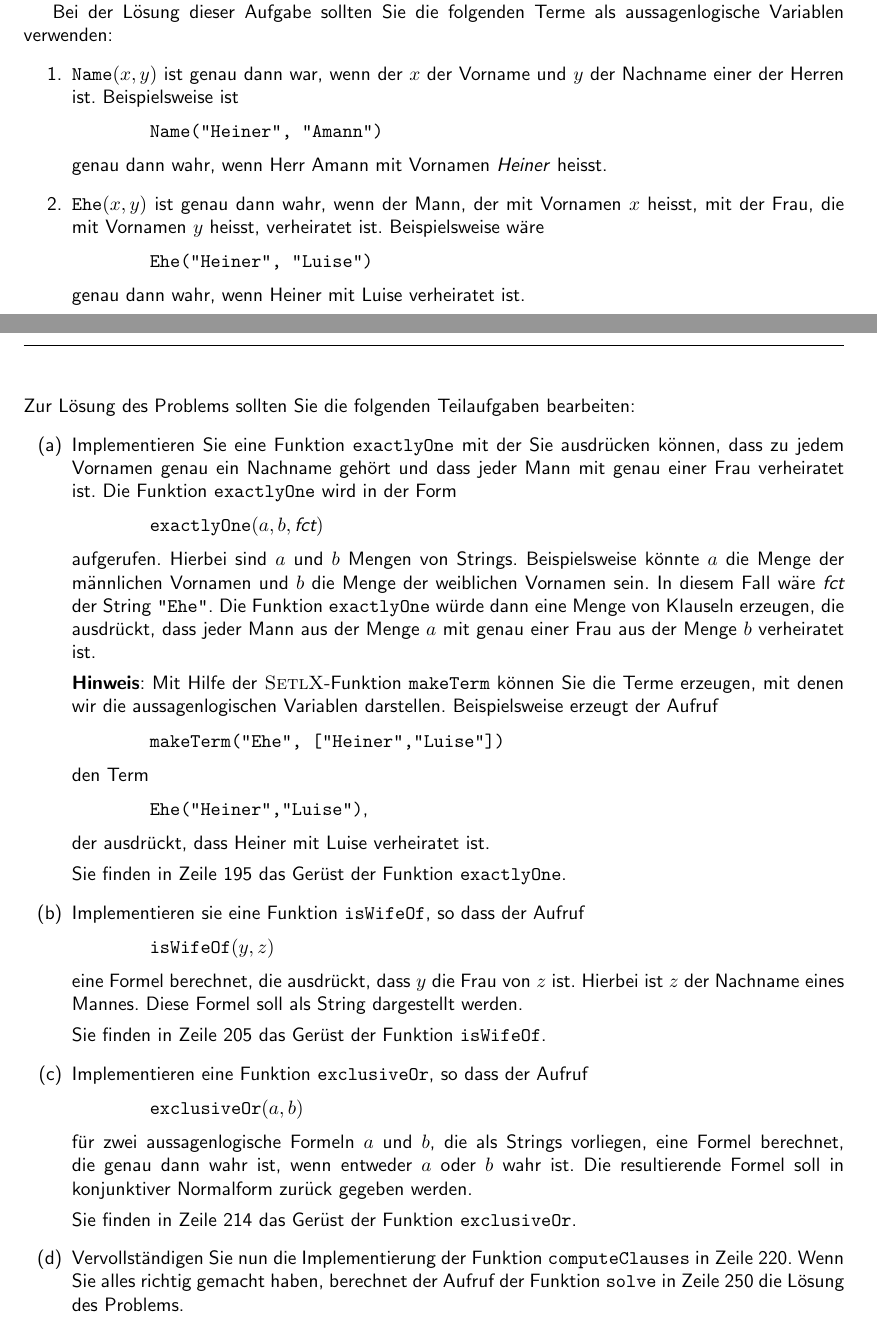
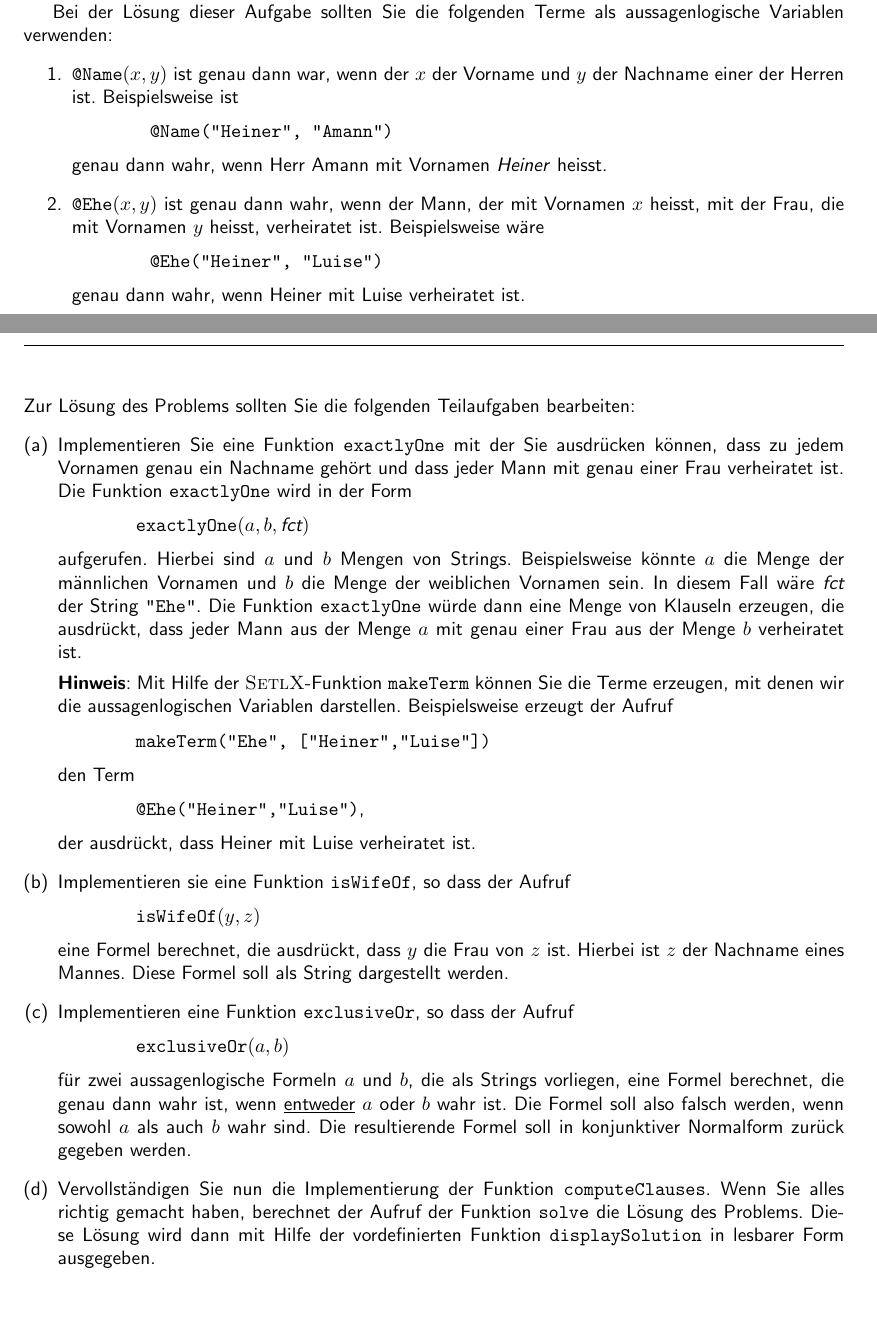
Before and after one commit to karlstroetmann/Logic, a LaTeX document (Aufgaben/Blatt-08/aufgabe.tex): two parts of pages 1 and 2 of 2, joined at a grey line, cut so that both start at the same text. Compiled offline with pdfLaTeX; the source files are stored in an older character set and shown here as Unicode.

Commit message:
adapted problem 8

```diff
--- a/Aufgaben/Blatt-08/aufgabe.tex
+++ b/Aufgaben/Blatt-08/aufgabe.tex
@@ -10,6 +10,7 @@
 \usepackage{fancyhdr}
 \usepackage{lastpage}
 \usepackage{color}
+\usepackage{enumerate}
 \hypersetup{
 	colorlinks = true, % comment this to make xdvi work
 	linkcolor  = blue,
@@ -92,18 +93,18 @@ sollten Sie für den Parameter $\textsl{literals}$ die leere Menge einsetzen.
 Bei der Lösung dieser Aufgabe sollten Sie die folgenden Terme als aussagenlogische Variablen
 verwenden:
 \begin{enumerate}
-\item $\texttt{Name}(x, y)$ ist genau dann war, wenn der $x$ der Vorname und $y$ der Nachname einer
+\item $\texttt{@Name}(x, y)$ ist genau dann war, wenn der $x$ der Vorname und $y$ der Nachname einer
       der Herren ist.  Beispielsweise ist
       \\[0.2cm]
       \hspace*{1.3cm}
-      $\texttt{Name(\symbol{34}Heiner\symbol{34}, \symbol{34}Amann\symbol{34})}$
+      $\texttt{@Name(\symbol{34}Heiner\symbol{34}, \symbol{34}Amann\symbol{34})}$
       \\[0.2cm]
       genau dann wahr, wenn Herr Amann mit Vornamen \textsl{Heiner} heisst.
-\item $\texttt{Ehe}(x, y)$ ist genau dann wahr, wenn der Mann, der mit Vornamen $x$ heisst, mit der
+\item $\texttt{@Ehe}(x, y)$ ist genau dann wahr, wenn der Mann, der mit Vornamen $x$ heisst, mit der
       Frau, die mit Vornamen $y$ heisst, verheiratet ist.  Beispielsweise wäre
       \\[0.2cm]
       \hspace*{1.3cm}
-      $\texttt{Ehe(\symbol{34}Heiner\symbol{34}, \symbol{34}Luise\symbol{34})}$
+      $\texttt{@Ehe(\symbol{34}Heiner\symbol{34}, \symbol{34}Luise\symbol{34})}$
       \\[0.2cm]
       genau dann wahr, wenn Heiner mit Luise verheiratet ist.
 \end{enumerate}
@@ -111,8 +112,8 @@ verwenden:
 
 \noindent
 Zur Lösung des Problems sollten Sie die folgenden Teilaufgaben bearbeiten:
-\begin{enumerate}
-\item[(a)] Implementieren Sie eine Funktion \texttt{exactlyOne} mit der Sie ausdrücken können,
+\begin{enumerate}[(a)]
+\item Implementieren Sie eine Funktion \texttt{exactlyOne} mit der Sie ausdrücken können,
       dass zu jedem Vornamen genau ein Nachname gehört und dass jeder Mann mit genau einer
       Frau verheiratet ist. Die Funktion \texttt{exactlyOne} wird in der Form
       \\[0.2cm]
@@ -136,12 +137,10 @@ Zur Lösung des Problems sollten Sie die folgenden Teilaufgaben bearbeiten:
       den Term
       \\[0.2cm]
       \hspace*{1.3cm}
-           \texttt{Ehe(\symbol{34}Heiner\symbol{34},\symbol{34}Luise\symbol{34})},
+      \texttt{@Ehe(\symbol{34}Heiner\symbol{34},\symbol{34}Luise\symbol{34})},
       \\[0.2cm]
       der ausdrückt, dass Heiner mit Luise verheiratet ist.
-
-           Sie finden in Zeile 195 das Gerüst der Funktion \texttt{exactlyOne}.
-\item[(b)] Implementieren sie eine Funktion  \texttt{isWifeOf}, so dass der Aufruf
+\item Implementieren sie eine Funktion  \texttt{isWifeOf}, so dass der Aufruf
       \\[0.2cm]
       \hspace*{1.3cm}
       $\mathtt{isWifeOf}(y, z)$
@@ -149,21 +148,19 @@ Zur Lösung des Problems sollten Sie die folgenden Teilaufgaben bearbeiten:
       eine Formel berechnet, die ausdrückt, dass $y$ die Frau von $z$ ist.  Hierbei ist $z$ der
       Nachname eines Mannes.
       Diese Formel soll als String dargestellt werden.
-
-           Sie finden in Zeile 205 das Gerüst der Funktion \texttt{isWifeOf}.
-\item[(c)] Implementieren eine Funktion \texttt{exclusiveOr}, so dass der Aufruf
+\item Implementieren eine Funktion \texttt{exclusiveOr}, so dass der Aufruf
       \\[0.2cm]
       \hspace*{1.3cm}
       $\texttt{exclusiveOr}(a, b)$
       \\[0.2cm]
       für zwei aussagenlogische Formeln $a$ und $b$, die als Strings vorliegen, eine Formel
-           berechnet, die genau dann wahr ist, wenn entweder $a$ oder $b$ wahr ist.  Die resultierende
-           Formel soll in konjunktiver Normalform zurück gegeben werden.
-
-           Sie finden in Zeile 214 das Gerüst der Funktion \texttt{exclusiveOr}.
-\item[(d)] Vervollständigen Sie nun die Implementierung der Funktion \texttt{computeClauses} in
-           Zeile 220.  Wenn Sie alles richtig gemacht haben, berechnet der Aufruf der Funktion
-           \texttt{solve} in Zeile 250 die Lösung des Problems.
+      berechnet, die genau dann wahr ist, wenn \underline{entweder} $a$ oder $b$ wahr ist.
+      Die Formel soll also falsch werden, wenn sowohl $a$ als auch $b$ wahr sind.
+      Die resultierende Formel soll in konjunktiver Normalform zurück gegeben werden.
+\item Vervollständigen Sie nun die Implementierung der Funktion \texttt{computeClauses}.  Wenn Sie
+      alles richtig gemacht haben, berechnet der Aufruf der Funktion \texttt{solve} die Lösung des
+      Problems.  Diese L\"osung wird dann mit Hilfe der vordefinierten Funktion
+      \texttt{displaySolution} in lesbarer Form ausgegeben.
 \end{enumerate}
 
 
```
Also changed, not shown: Lecture-Notes/praedikatenlogik.tex (+6 -6 lines), Aufgaben/Blatt-08/aufgabe.pdf, Lecture-Notes/logic.pdf, 3 other files. Lines whose indentation alone changed are shown as unchanged.
